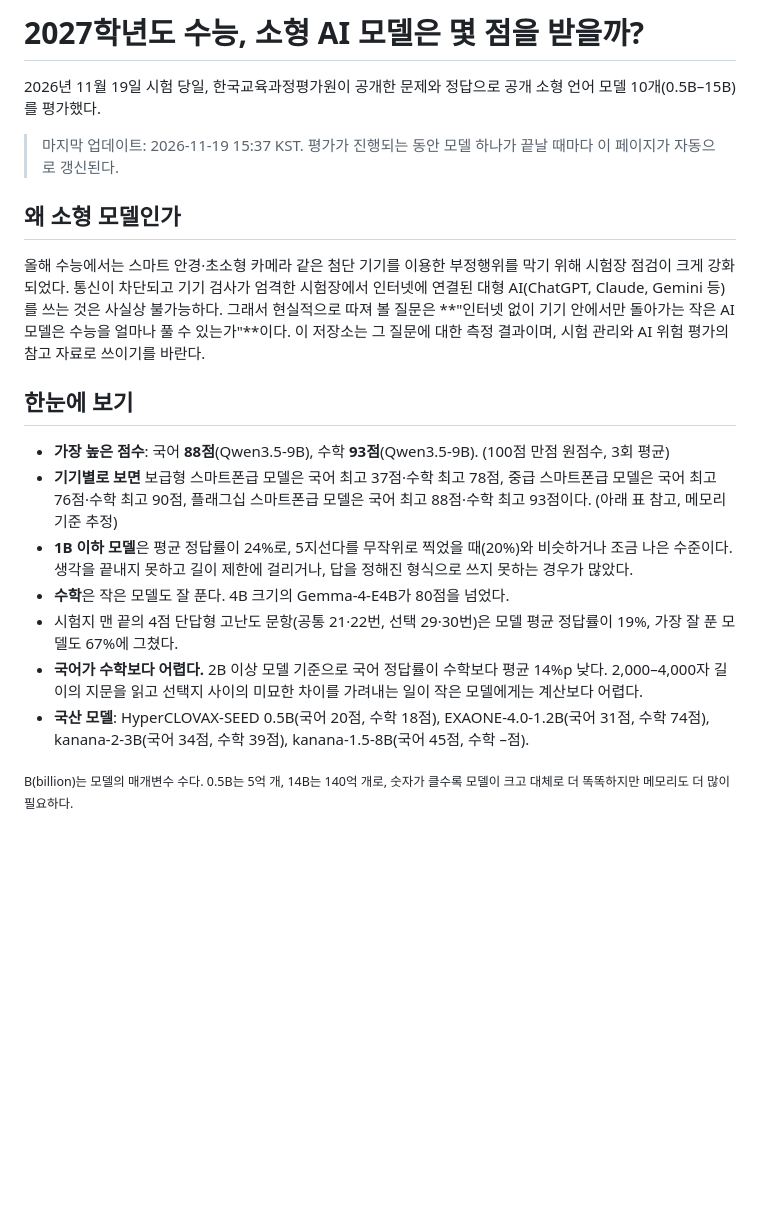
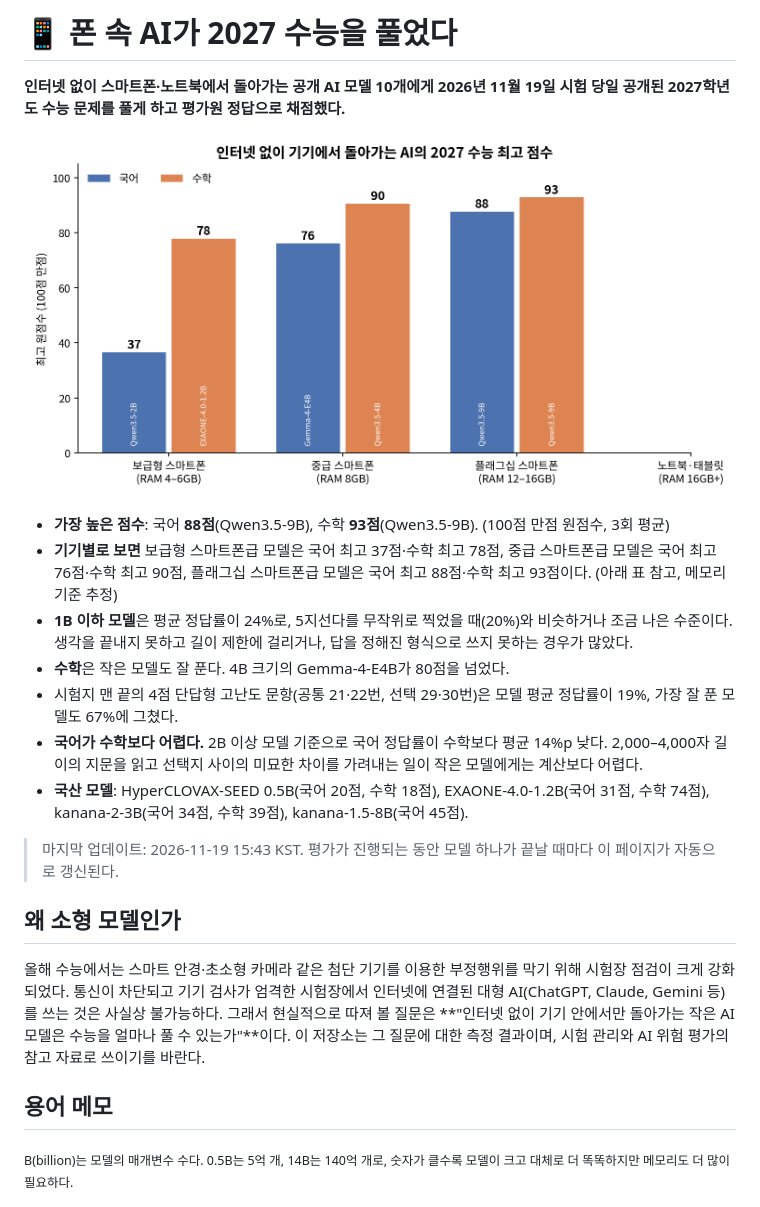
Before and after one commit to geumjin99/suneung2027-llm-bench, a Markdown page: README.md, the part around the change. Drawn GitHub-style; pictures changed too: figures/hero.png (added); blank space fills up the shorter version.

```diff
--- a/README.md
+++ b/README.md
@@ -1,14 +1,8 @@
-# 2027학년도 수능, 소형 AI 모델은 몇 점을 받을까?
+# 📱 폰 속 AI가 2027 수능을 풀었다
 
-2026년 11월 19일 시험 당일, 한국교육과정평가원이 공개한 문제와 정답으로 공개 소형 언어 모델 10개(0.5B–15B)를 평가했다.
+**인터넷 없이 스마트폰·노트북에서 돌아가는 공개 AI 모델 10개에게 2026년 11월 19일 시험 당일 공개된 2027학년도 수능 문제를 풀게 하고 평가원 정답으로 채점했다.**
 
-> 마지막 업데이트: 2026-11-19 15:37 KST. 평가가 진행되는 동안 모델 하나가 끝날 때마다 이 페이지가 자동으로 갱신된다.
-
-## 왜 소형 모델인가
-
-올해 수능에서는 스마트 안경·초소형 카메라 같은 첨단 기기를 이용한 부정행위를 막기 위해 시험장 점검이 크게 강화되었다. 통신이 차단되고 기기 검사가 엄격한 시험장에서 인터넷에 연결된 대형 AI(ChatGPT, Claude, Gemini 등)를 쓰는 것은 사실상 불가능하다. 그래서 현실적으로 따져 볼 질문은 **"인터넷 없이 기기 안에서만 돌아가는 작은 AI 모델은 수능을 얼마나 풀 수 있는가"**이다. 이 저장소는 그 질문에 대한 측정 결과이며, 시험 관리와 AI 위험 평가의 참고 자료로 쓰이기를 바란다.
-
-## 한눈에 보기
+![기기 등급별 최고 점수](figures/hero.png)
 
 - **가장 높은 점수**: 국어 **88점**(Qwen3.5-9B), 수학 **93점**(Qwen3.5-9B). (100점 만점 원점수, 3회 평균)
 - **기기별로 보면** 보급형 스마트폰급 모델은 국어 최고 37점·수학 최고 78점, 중급 스마트폰급 모델은 국어 최고 76점·수학 최고 90점, 플래그십 스마트폰급 모델은 국어 최고 88점·수학 최고 93점이다. (아래 표 참고, 메모리 기준 추정)
@@ -16,7 +10,15 @@
 - **수학**은 작은 모델도 잘 푼다. 4B 크기의 Gemma-4-E4B가 80점을 넘었다.
 - 시험지 맨 끝의 4점 단답형 고난도 문항(공통 21·22번, 선택 29·30번)은 모델 평균 정답률이 19%, 가장 잘 푼 모델도 67%에 그쳤다.
 - **국어가 수학보다 어렵다.** 2B 이상 모델 기준으로 국어 정답률이 수학보다 평균 14%p 낮다. 2,000–4,000자 길이의 지문을 읽고 선택지 사이의 미묘한 차이를 가려내는 일이 작은 모델에게는 계산보다 어렵다.
-- **국산 모델**: HyperCLOVAX-SEED 0.5B(국어 20점, 수학 18점), EXAONE-4.0-1.2B(국어 31점, 수학 74점), kanana-2-3B(국어 34점, 수학 39점), kanana-1.5-8B(국어 45점, 수학 –점).
+- **국산 모델**: HyperCLOVAX-SEED 0.5B(국어 20점, 수학 18점), EXAONE-4.0-1.2B(국어 31점, 수학 74점), kanana-2-3B(국어 34점, 수학 39점), kanana-1.5-8B(국어 45점).
+
+> 마지막 업데이트: 2026-11-19 15:43 KST. 평가가 진행되는 동안 모델 하나가 끝날 때마다 이 페이지가 자동으로 갱신된다.
+
+## 왜 소형 모델인가
+
+올해 수능에서는 스마트 안경·초소형 카메라 같은 첨단 기기를 이용한 부정행위를 막기 위해 시험장 점검이 크게 강화되었다. 통신이 차단되고 기기 검사가 엄격한 시험장에서 인터넷에 연결된 대형 AI(ChatGPT, Claude, Gemini 등)를 쓰는 것은 사실상 불가능하다. 그래서 현실적으로 따져 볼 질문은 **"인터넷 없이 기기 안에서만 돌아가는 작은 AI 모델은 수능을 얼마나 풀 수 있는가"**이다. 이 저장소는 그 질문에 대한 측정 결과이며, 시험 관리와 AI 위험 평가의 참고 자료로 쓰이기를 바란다.
+
+## 용어 메모
 
 <sub>B(billion)는 모델의 매개변수 수다. 0.5B는 5억 개, 14B는 140억 개로, 숫자가 클수록 모델이 크고 대체로 더 똑똑하지만 메모리도 더 많이 필요하다.</sub>
 
```
Also changed, not shown: README.template.md (+7 -5 lines), 2 other files.
